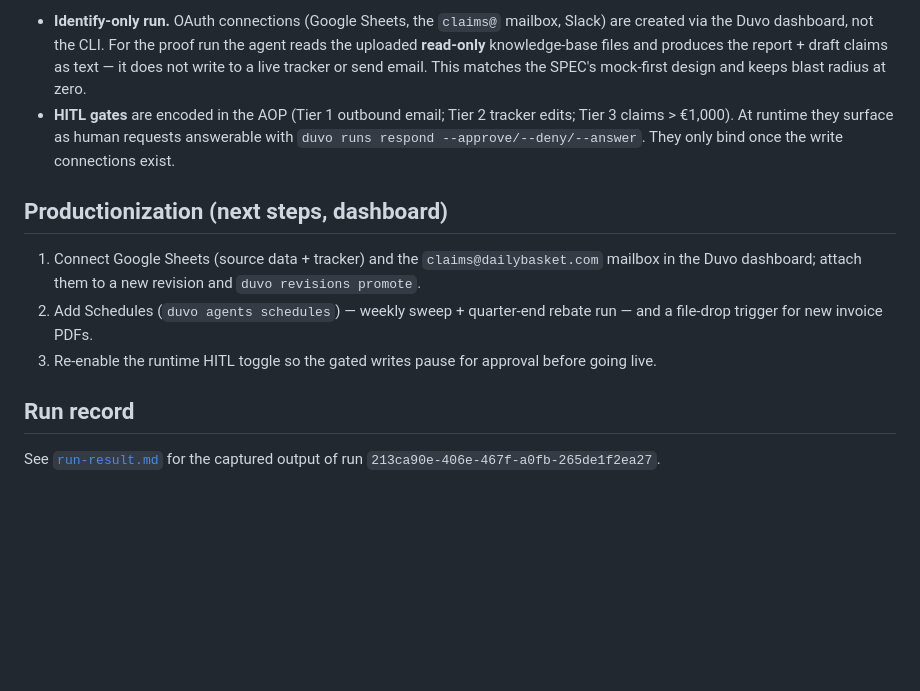
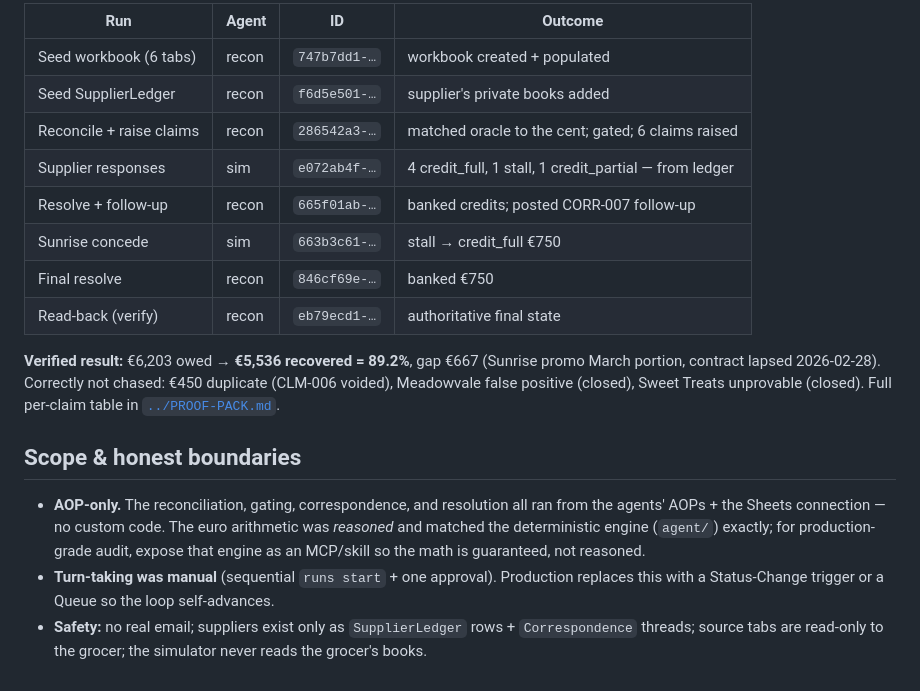
Before and after one commit to aristidesnakos/duvo-ai-trial-day, a Markdown page: aop/DEPLOYMENT.md, the part around one of its changes. Rendered like a GitHub page; blank space fills up the shorter version.

```diff
--- a/aop/DEPLOYMENT.md
+++ b/aop/DEPLOYMENT.md
@@ -46,22 +63,26 @@ duvo runs messages "$RUN_ID"            # read the report
 
-- **Identify-only run.** OAuth connections (Google Sheets, the `claims@` mailbox, Slack) are
-  created via the Duvo dashboard, not the CLI. For the proof run the agent reads the uploaded
-  **read-only** knowledge-base files and produces the report + draft claims as text — it does not
-  write to a live tracker or send email. This matches the SPEC's mock-first design and keeps blast
-  radius at zero.
-- **HITL gates** are encoded in the AOP (Tier 1 outbound email; Tier 2 tracker edits; Tier 3
-  claims > €1,000). At runtime they surface as human requests answerable with
-  `duvo runs respond --approve/--deny/--answer`. They only bind once the write connections exist.
+| Run | Agent | ID | Outcome |
+|---|---|---|---|
+| Seed workbook (6 tabs) | recon | `747b7dd1-…` | workbook created + populated |
+| Seed SupplierLedger | recon | `f6d5e501-…` | supplier's private books added |
+| Reconcile + raise claims | recon | `286542a3-…` | matched oracle to the cent; gated; 6 claims raised |
+| Supplier responses | sim | `e072ab4f-…` | 4 credit_full, 1 stall, 1 credit_partial — from ledger |
+| Resolve + follow-up | recon | `665f01ab-…` | banked credits; posted CORR-007 follow-up |
+| Sunrise concede | sim | `663b3c61-…` | stall → credit_full €750 |
+| Final resolve | recon | `846cf69e-…` | banked €750 |
+| Read-back (verify) | recon | `eb79ecd1-…` | authoritative final state |
 
-## Productionization (next steps, dashboard)
+**Verified result:** €6,203 owed → **€5,536 recovered = 89.2%**, gap €667 (Sunrise promo March portion,
+contract lapsed 2026-02-28). Correctly not chased: €450 duplicate (CLM-006 voided), Meadowvale false
+positive (closed), Sweet Treats unprovable (closed). Full per-claim table in [`../PROOF-PACK.md`](../PROOF-PACK.md).
 
-1. Connect Google Sheets (source data + tracker) and the `claims@dailybasket.com` mailbox in the
-   Duvo dashboard; attach them to a new revision and `duvo revisions promote`.
-2. Add Schedules (`duvo agents schedules`) — weekly sweep + quarter-end rebate run — and a
-   file-drop trigger for new invoice PDFs.
-3. Re-enable the runtime HITL toggle so the gated writes pause for approval before going live.
+## Scope & honest boundaries
 
-## Run record
-
-See [`run-result.md`](./run-result.md) for the captured output of run
-`213ca90e-406e-467f-a0fb-265de1f2ea27`.
+- **AOP-only.** The reconciliation, gating, correspondence, and resolution all ran from the agents'
+  AOPs + the Sheets connection — no custom code. The euro arithmetic was *reasoned* and matched the
+  deterministic engine (`agent/`) exactly; for production-grade audit, expose that engine as an
+  MCP/skill so the math is guaranteed, not reasoned.
+- **Turn-taking was manual** (sequential `runs start` + one approval). Production replaces this with a
+  Status-Change trigger or a Queue so the loop self-advances.
+- **Safety:** no real email; suppliers exist only as `SupplierLedger` rows + `Correspondence` threads;
+  source tabs are read-only to the grocer; the simulator never reads the grocer's books.
```
Also changed, not shown: other parts of aop/DEPLOYMENT.md (+45 -28 lines).
